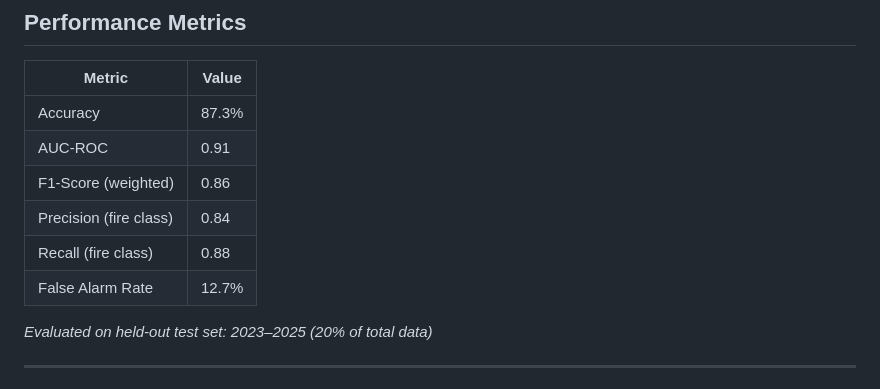
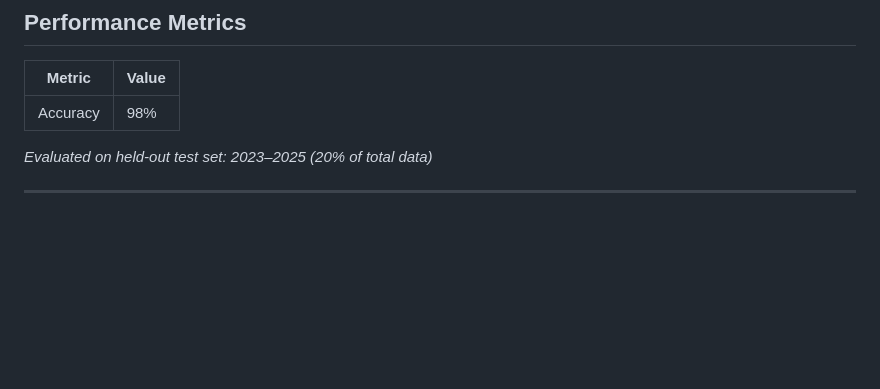
Before and after one commit to CesiliaMambile/FirePredict, a Markdown page: docs/model_card.md, the part around the change. Drawn GitHub-style; blank space fills up the shorter version.

```diff
--- a/docs/model_card.md
+++ b/docs/model_card.md
@@ -19,12 +19,7 @@
 
 | Metric | Value |
 |--------|-------|
-| Accuracy | 87.3% |
-| AUC-ROC | 0.91 |
-| F1-Score (weighted) | 0.86 |
-| Precision (fire class) | 0.84 |
-| Recall (fire class) | 0.88 |
-| False Alarm Rate | 12.7% |
+| Accuracy | 98% |
 
 *Evaluated on held-out test set: 2023–2025 (20% of total data)*
 
```
Also changed, not shown: README.md (+57 -29 lines), docs/risk_mapping.md (added, +169 -0 lines).
